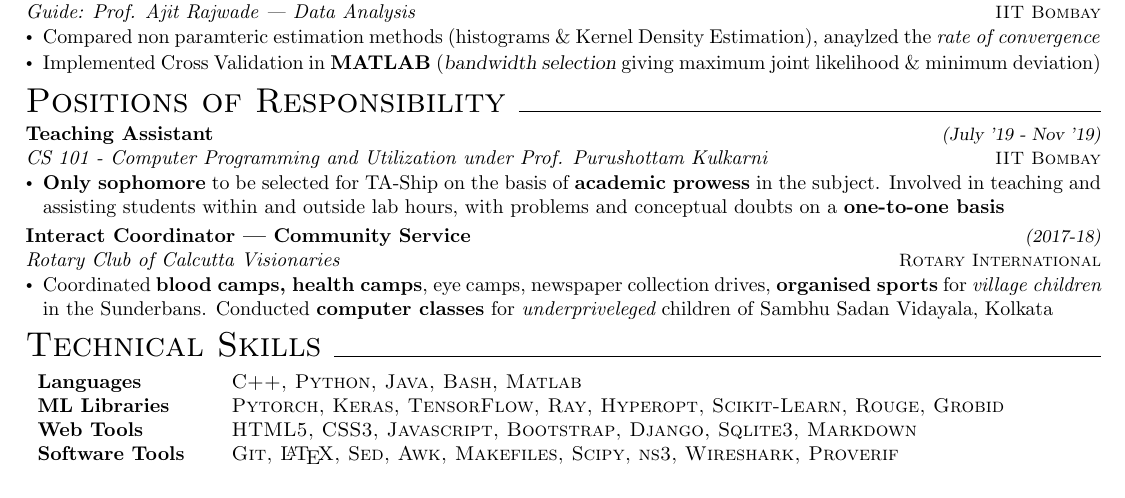
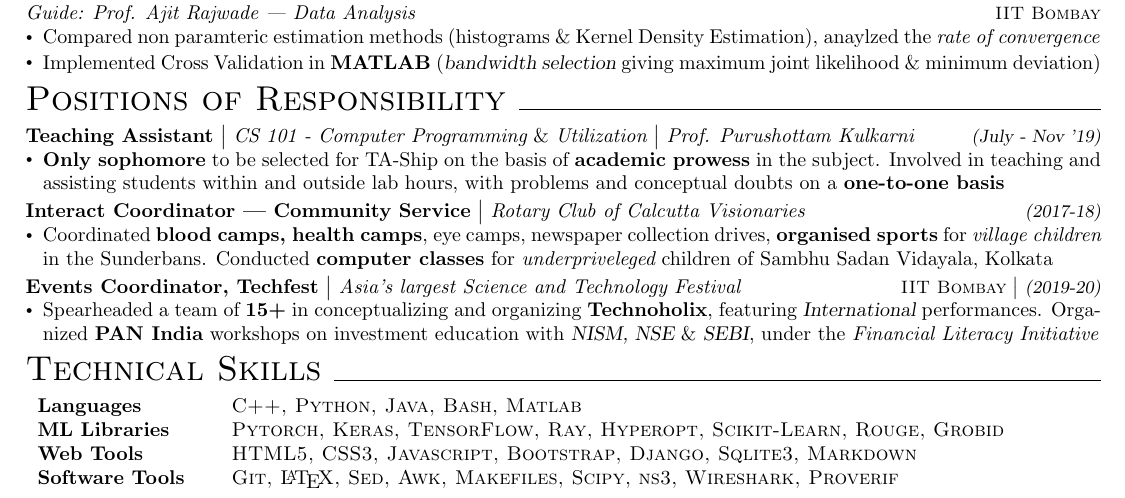
Before and after one commit to dchandak99/Resume-CV, a LaTeX CV (resume.tex): part of page 2 of 2, cut so that both start at the same text. Compiled offline with pdfLaTeX.

Commit message:
All PORs added

```diff
--- a/resume.tex
+++ b/resume.tex
@@ -228,33 +228,33 @@
 \vspace{-20pt}
 \section*{\LARGE Positions of Responsibility\xfilll[0pt]{0.5pt}}
 \vspace{-10pt}
-\textbf{Teaching Assistant} \hfill{\sl \small (July '19 - Nov '19)}
+\textbf{Teaching Assistant} $\bigm|$ {\it CS 101 - Computer Programming} \& {\it Utilization} $\bigm|$ {\it Prof. Purushottam Kulkarni} \hfill{\sl \small (July - Nov '19)}
 %\vspace{1pt}
 \\
-{\it CS 101 - Computer Programming and Utilization under Prof. Purushottam Kulkarni} \hfill{\sl \small \textsc{IIT Bombay}}\\
+%{\it CS 101 - Computer Programming} \& {\it Utilization} $\bigm|$ {\it Prof. Purushottam Kulkarni} \hfill{\sl \small \textsc{IIT Bombay}}\\
 \vspace{-19pt}
 \begin{itemize}[itemsep = -1 mm, leftmargin=*]
 \item \textbf{Only sophomore} to be selected for TA-Ship on the basis of {\bf academic prowess} in the subject. Involved in teaching and assisting students within and outside lab hours,  with problems and conceptual doubts on a {\bf one-to-one basis}
 \end{itemize}
 \vspace{-5pt}
-\textbf{Interact Coordinator | Community Service} \hfill{\sl \small (2017-18)}
+\textbf{Interact Coordinator | Community Service} $\bigm|$ {\it Rotary Club of Calcutta Visionaries}\hfill{\sl \small (2017-18)}
 %\vspace{1pt}
 \\
-{\it Rotary Club of Calcutta Visionaries} \hfill{\sl \small \textsc{Rotary International}}\\
+%\hfill{\sl \small \textsc{Rotary International}}\\
 \vspace{-19pt}
 \begin{itemize}[itemsep = -1 mm, leftmargin=*]
     \item Coordinated {\bf blood camps, health camps}, eye camps, newspaper collection drives, {\bf organised sports} for {\it village children} in the Sunderbans. Conducted {\bf computer classes} for {\it underpriveleged} children of Sambhu Sadan Vidayala, Kolkata
 \end{itemize}
-%\vspace{-5pt}
-%\textbf{Events Coordinator, Techfest} \hfill{\sl \small (Apr '19 - Jan '20)}
+\vspace{-5pt}
+\textbf{Events Coordinator, Techfest} $\bigm|$ {\it Asia's largest Science and Technology Festival} \hfill{\sl \small \textsc{IIT Bombay} $\bigm|$ (2019-20)}
 %\vspace{1pt}\\
-%\\
-%{\it Asia's largest Science and Technology Festival, footfall of 175,000+} \hfill{\sl \small \textsc{IIT Bombay}}\\
-%\vspace{-19pt}
-%\begin{itemize}[itemsep = -1 mm, leftmargin=*]
-%\item Spearheaded a team of {\bf 15+} in conceptualizing and organizing {\bf Technoholix}, featuring {\sl International} performances. Organized {\bf PAN India} workshops on investment education with {\sl NISM, NSE} \& {\sl SEBI}, under the {\it Financial Literacy Initiative}
+\\
+%\hfill{\sl \small \textsc{IIT Bombay}}\\
+\vspace{-19pt}
+\begin{itemize}[itemsep = -1 mm, leftmargin=*]
+\item Spearheaded a team of {\bf 15+} in conceptualizing and organizing {\bf Technoholix}, featuring {\sl International} performances. Organized {\bf PAN India} workshops on investment education with {\sl NISM, NSE} \& {\sl SEBI}, under the {\it Financial Literacy Initiative}
 % , part of the {\it Techfest World MUN} 2020 team
-%\end{itemize}
+\end{itemize}
 
 %%%%%%%%%%%%%%%%%%%%%%%%%%%%%%%%%%%%%%%%%%%%%%%%%%%%%%  TECHNICAL SKILLS   %%%%%%%%%%%%%%%%%%%%%%%%%%%%%%%%%%%%%%%%
 
```
Also changed, not shown: resume.tex (2 more changed lines).
